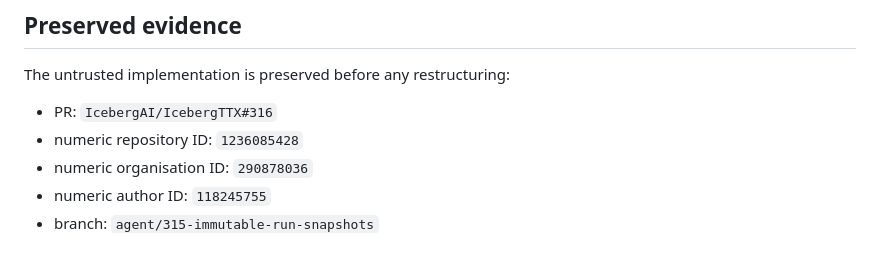
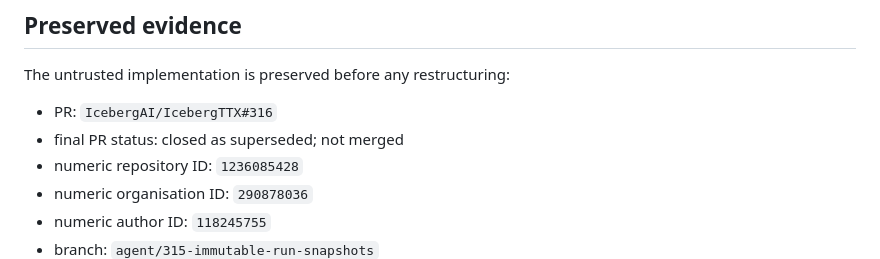
Before and after one commit to IcebergAI/IcebergTTX, a Markdown page: docs/postmortems/pr-316.md, the part around the change. Drawn GitHub-style.

Commit message:
Record superseded PR disposition

```diff
--- a/docs/postmortems/pr-316.md
+++ b/docs/postmortems/pr-316.md
@@ -8,6 +8,7 @@ Disposition: `SUPERSEDE_AND_REBUILD`
 The untrusted implementation is preserved before any restructuring:
 
 - PR: `IcebergAI/IcebergTTX#316`
+- final PR status: closed as superseded; not merged
 - numeric repository ID: `1236085428`
 - numeric organisation ID: `290878036`
 - numeric author ID: `118245755`
```
